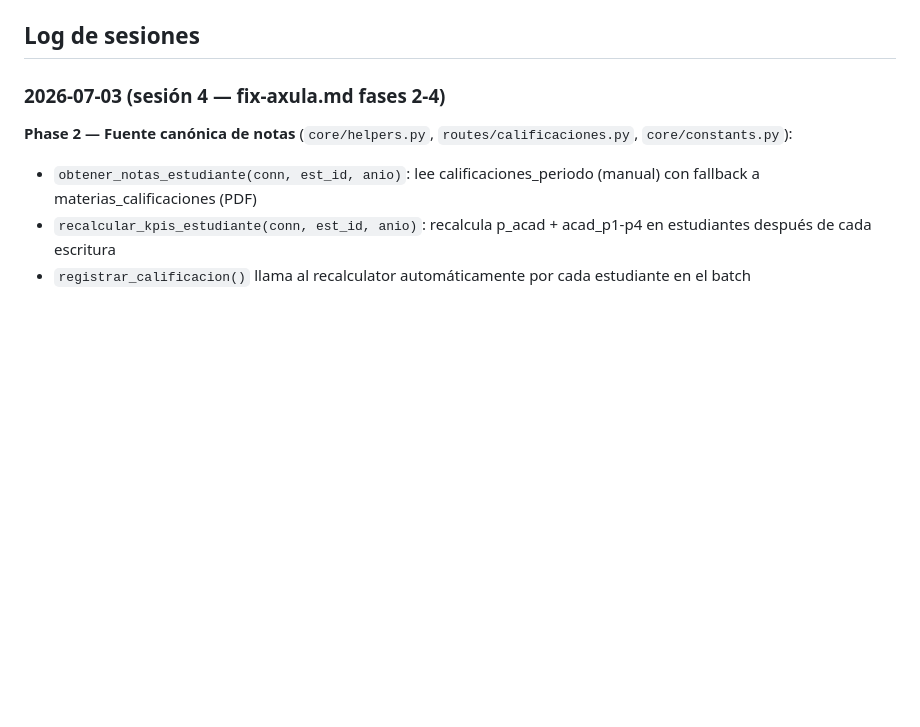
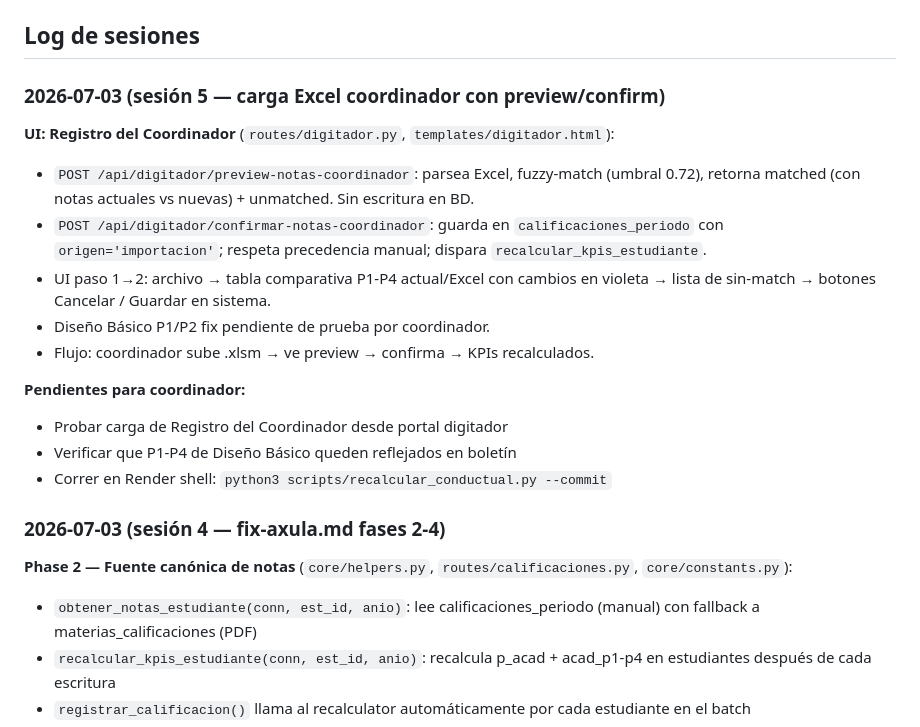
Before and after one commit to erickherndza/axula, a Markdown page: CLAUDE.md, the part around the change. Drawn GitHub-style; blank space fills up the shorter version.

Commit message:
docs: actualizar CLAUDE.md — sesión 5, UI preview/confirm coordinador
Co-Authored-By: Claude Sonnet 4.6 <noreply@anthropic.com>

```diff
--- a/CLAUDE.md
+++ b/CLAUDE.md
@@ -98,6 +98,23 @@ python3 -c "import app; print('OK')"
 - Todos los overrides centralizados en `static/theme.css` (al final del archivo)
 
 ## Log de sesiones
+
+### 2026-07-03 (sesión 5 — carga Excel coordinador con preview/confirm)
+
+**UI: Registro del Coordinador** (`routes/digitador.py`, `templates/digitador.html`):
+- `POST /api/digitador/preview-notas-coordinador`: parsea Excel, fuzzy-match (umbral 0.72),
+  retorna matched (con notas actuales vs nuevas) + unmatched. Sin escritura en BD.
+- `POST /api/digitador/confirmar-notas-coordinador`: guarda en `calificaciones_periodo`
+  con `origen='importacion'`; respeta precedencia manual; dispara `recalcular_kpis_estudiante`.
+- UI paso 1→2: archivo → tabla comparativa P1-P4 actual/Excel con cambios en violeta →
+  lista de sin-match → botones Cancelar / Guardar en sistema.
+- Diseño Básico P1/P2 fix pendiente de prueba por coordinador.
+- Flujo: coordinador sube .xlsm → ve preview → confirma → KPIs recalculados.
+
+**Pendientes para coordinador:**
+- Probar carga de Registro del Coordinador desde portal digitador
+- Verificar que P1-P4 de Diseño Básico queden reflejados en boletín
+- Correr en Render shell: `python3 scripts/recalcular_conductual.py --commit`
 
 ### 2026-07-03 (sesión 4 — fix-axula.md fases 2-4)
 
```
